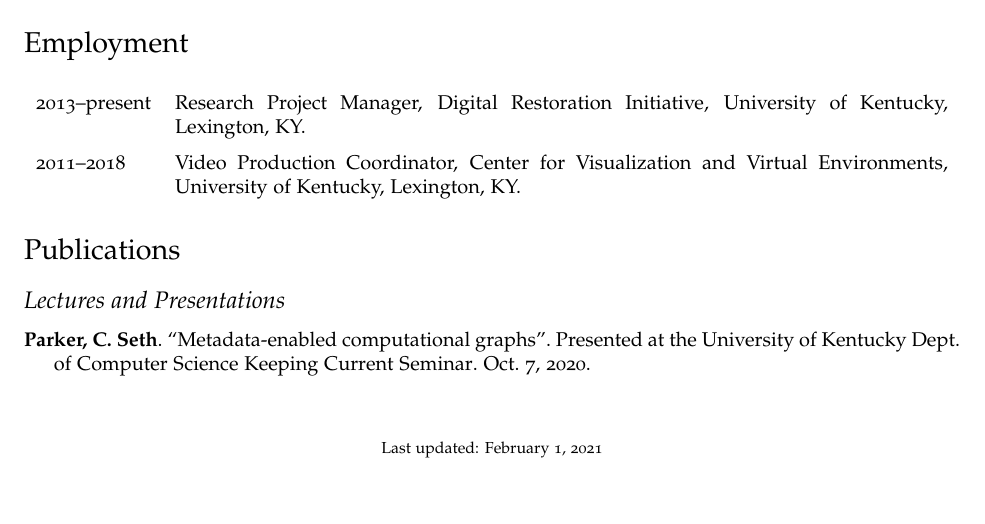
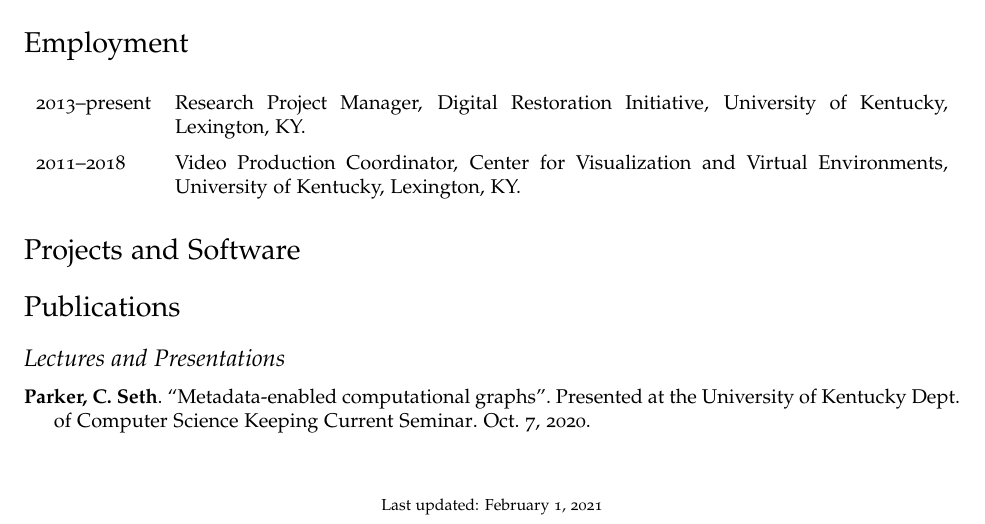
Before and after one commit to csparker247/curriculum-vitae, a LaTeX CV (cv.tex): part of the page, cut so that both start at the same text, the shorter picture padded with empty space. Compiled offline with XeLaTeX; a LaTeX package or settings file that is missing is left out.

Commit message:
Add software and projects category

```diff
--- a/cv.tex
+++ b/cv.tex
@@ -16,9 +16,9 @@
     backend=biber,
     style=verbose,
     sorting=ydnt,
-    doi=false,
     url=false,
     eprint=false,
+    dashed=false,
     maxbibnames=99
 ]{biblatex}
 \setlength\bibitemsep{0.5\baselineskip}
@@ -204,8 +204,11 @@
   2011--2018 & Video Production Coordinator, Center for Visualization and Virtual Environments, University of Kentucky, Lexington, KY. \\
 \end{tabularx}
 
+\section*{Projects and Software}
+\nocite{*}
+\printbibliography[type={misc}, keyword={csp}, heading=none]
+
 \section*{Publications}
-\nocite{*}
 
 \printbibliography[type={article}, keyword={csp}, heading=subbibliography, title={Journal Articles}]
 
```
